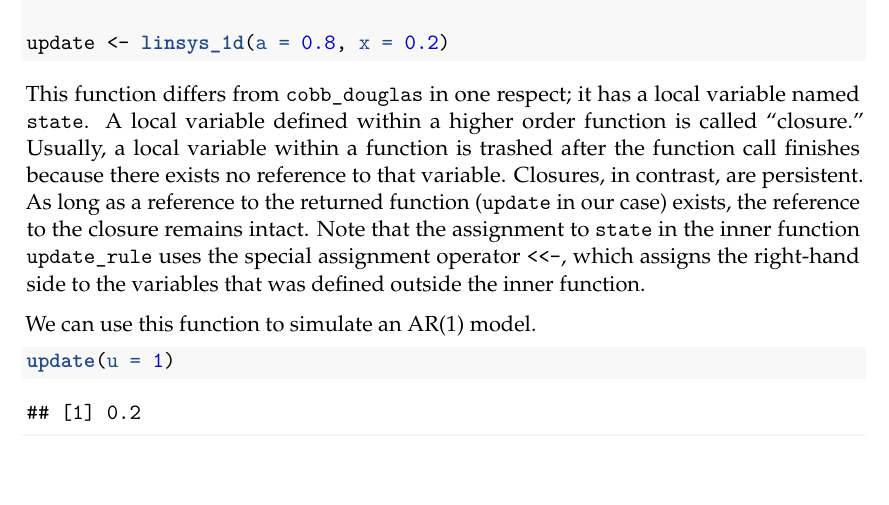
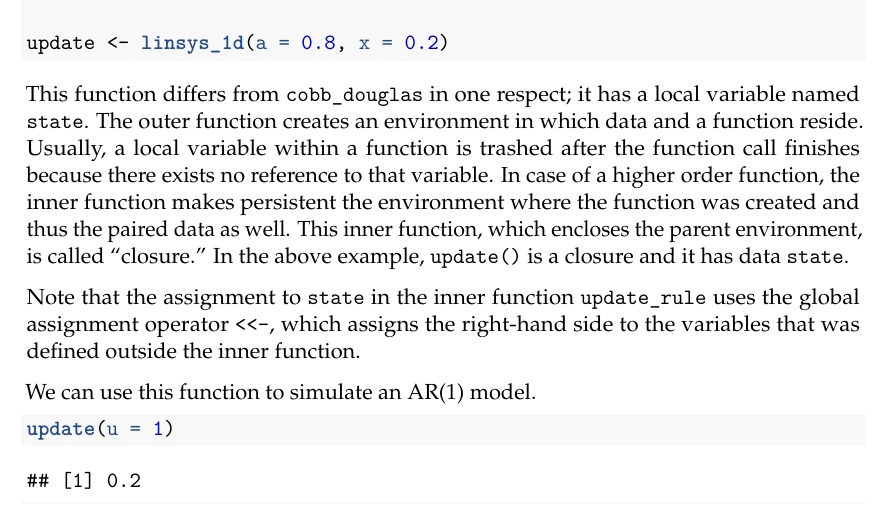
Before and after one commit to rokko-ed17q1/hw05, an R Markdown document (problem.Rmd): part of page 5 of 12, cut so that both start at the same text, the shorter picture padded with empty space. The pictures show the output file problem.pdf that the author committed with the source.

Commit message:
Fix explanation about closure.

````diff
--- a/problem.Rmd
+++ b/problem.Rmd
@@ -145,8 +145,13 @@ $$
 ```{r ar1-model}
 ```
 
-This function differs from `cobb_douglas` in one respect; it has a local variable named `state`. A local variable defined within a higher order function is called "closure."
-Usually, a local variable within a function is trashed after the function call finishes because there exists no reference to that variable. Closures, in contrast, are persistent. As long as a reference to the returned function (`update` in our case) exists, the reference to the closure remains intact. Note that the assignment to `state` in the inner function `update_rule` uses the special assignment operator `<<-`, which assigns the right-hand side to the variables that was defined outside the inner function.
+This function differs from `cobb_douglas` in one respect; it has a local variable named `state`. The outer function creates an environment in which data and a function reside.
+Usually, a local variable within a function is trashed after the function call finishes because there exists no reference to that variable. In case of a higher order function,
+the inner function makes persistent the environment where the function was created and
+thus the paired data as well. This inner function, which encloses the parent environment,
+is called "closure." In the above example, `update()` is a closure and it has data `state`.
+
+Note that the assignment to `state` in the inner function `update_rule` uses the global assignment operator `<<-`, which assigns the right-hand side to the variables that was defined outside the inner function.
 
 We can use this function to simulate an AR(1) model.
 
````
Also changed, not shown: problem.pdf.
